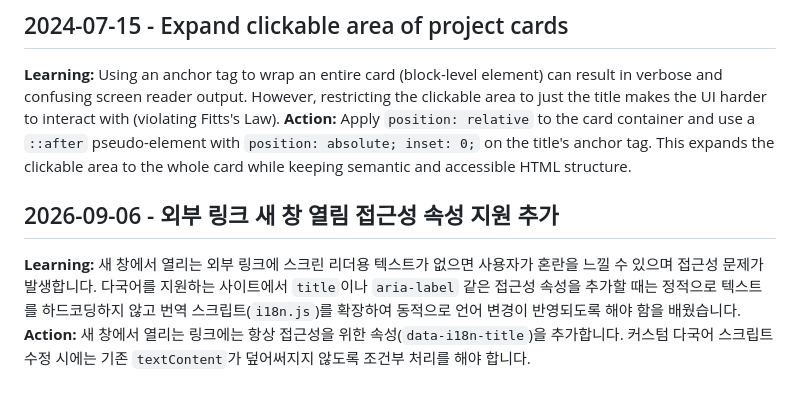
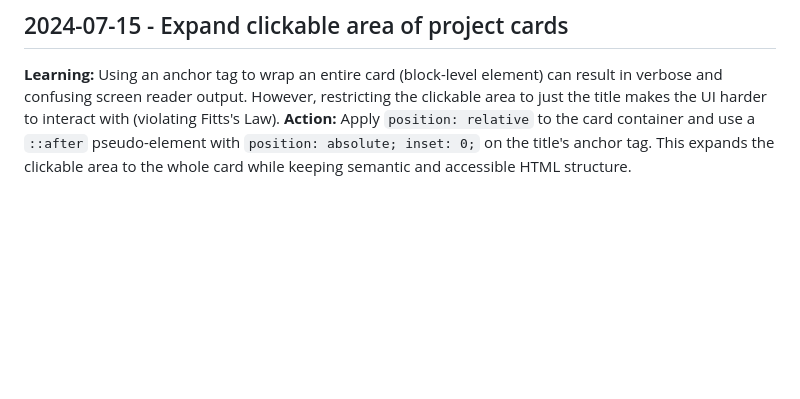
Before and after one commit to ContextualWisdomLab/ContextualWisdomLab.github.io, a Markdown page: .Jules/palette.md, the part around the change. Rendered like a GitHub page; blank space fills up the shorter version.

Commit message:
repair(a11y): keep external-link guidance local to the PR

```diff
--- a/.Jules/palette.md
+++ b/.Jules/palette.md
@@ -21,7 +21,3 @@
 ## 2024-07-15 - Expand clickable area of project cards
 **Learning:** Using an anchor tag to wrap an entire card (block-level element) can result in verbose and confusing screen reader output. However, restricting the clickable area to just the title makes the UI harder to interact with (violating Fitts's Law).
 **Action:** Apply `position: relative` to the card container and use a `::after` pseudo-element with `position: absolute; inset: 0;` on the title's anchor tag. This expands the clickable area to the whole card while keeping semantic and accessible HTML structure.
-
-## 2026-09-06 - 외부 링크 새 창 열림 접근성 속성 지원 추가
-**Learning:** 새 창에서 열리는 외부 링크에 스크린 리더용 텍스트가 없으면 사용자가 혼란을 느낄 수 있으며 접근성 문제가 발생합니다. 다국어를 지원하는 사이트에서 `title`이나 `aria-label` 같은 접근성 속성을 추가할 때는 정적으로 텍스트를 하드코딩하지 않고 번역 스크립트(`i18n.js`)를 확장하여 동적으로 언어 변경이 반영되도록 해야 함을 배웠습니다.
-**Action:** 새 창에서 열리는 링크에는 항상 접근성을 위한 속성(`data-i18n-title`)을 추가합니다. 커스텀 다국어 스크립트 수정 시에는 기존 `textContent`가 덮어써지지 않도록 조건부 처리를 해야 합니다.
```
